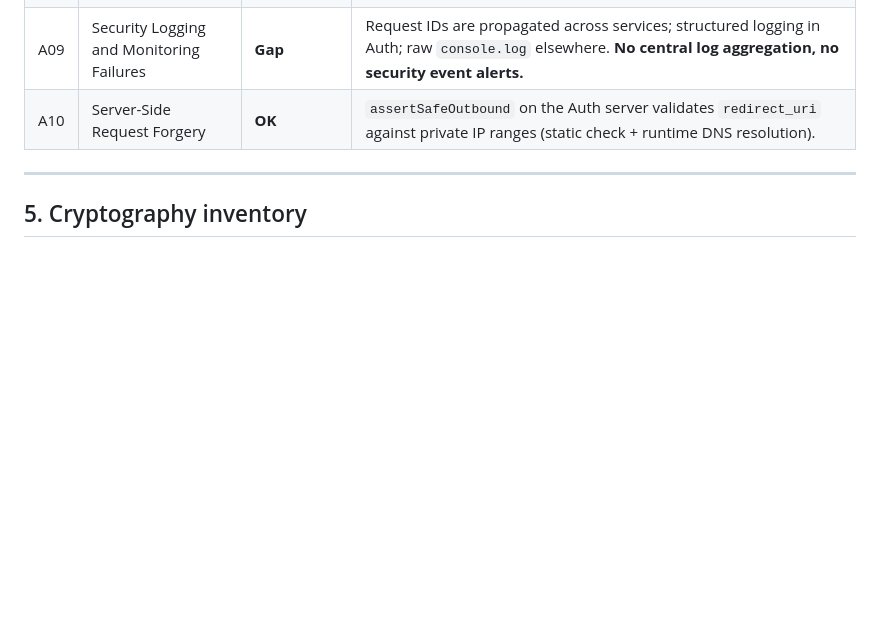
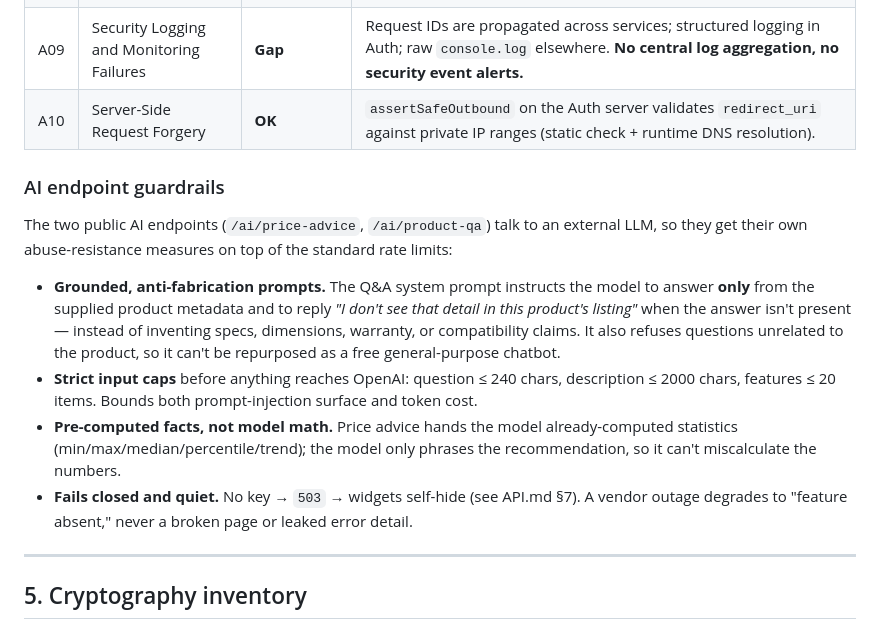
Before and after one commit to CHAITANYAGANDI/Ecommerce_Test, a Markdown page: docs/SECURITY.md, the part around the change. Rendered like a GitHub page; blank space fills up the shorter version.

```diff
--- a/docs/SECURITY.md
+++ b/docs/SECURITY.md
@@ -188,6 +188,15 @@ This maps the 2021 OWASP Top 10 to the actual controls in the code.
 | A09 | Security Logging and Monitoring Failures | **Gap** | Request IDs are propagated across services; structured logging in Auth; raw `console.log` elsewhere. **No central log aggregation, no security event alerts.** |
 | A10 | Server-Side Request Forgery | **OK** | `assertSafeOutbound` on the Auth server validates `redirect_uri` against private IP ranges (static check + runtime DNS resolution). |
 
+### AI endpoint guardrails
+
+The two public AI endpoints (`/ai/price-advice`, `/ai/product-qa`) talk to an external LLM, so they get their own abuse-resistance measures on top of the standard rate limits:
+
+- **Grounded, anti-fabrication prompts.** The Q&A system prompt instructs the model to answer **only** from the supplied product metadata and to reply *"I don't see that detail in this product's listing"* when the answer isn't present — instead of inventing specs, dimensions, warranty, or compatibility claims. It also refuses questions unrelated to the product, so it can't be repurposed as a free general-purpose chatbot.
+- **Strict input caps** before anything reaches OpenAI: question ≤ 240 chars, description ≤ 2000 chars, features ≤ 20 items. Bounds both prompt-injection surface and token cost.
+- **Pre-computed facts, not model math.** Price advice hands the model already-computed statistics (min/max/median/percentile/trend); the model only phrases the recommendation, so it can't miscalculate the numbers.
+- **Fails closed and quiet.** No key → `503` → widgets self-hide (see API.md §7). A vendor outage degrades to "feature absent," never a broken page or leaked error detail.
+
 ---
 
 ## 5. Cryptography inventory
```
Also changed, not shown: docs/API.md (+14 -0 lines), docs/ARCHITECTURE.md (+34 -0 lines).
